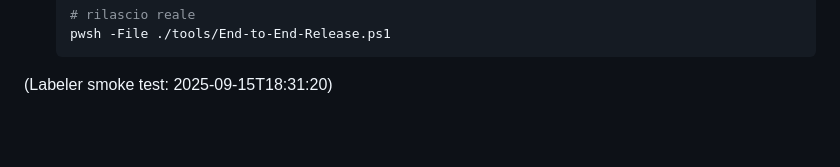
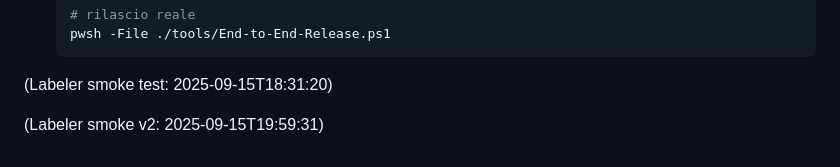
Before and after one commit to GianlucaProgesi/Progesi, a Markdown page: README.md, the part around the change. GitHub-like rendering; blank space fills up the shorter version.

Commit message:
docs: labeler smoke v2

```diff
--- a/README.md
+++ b/README.md
@@ -127,3 +127,5 @@ dotnet nuget remove source github >/dev/null 2>&1; dotnet nuget add source "http
 <!-- PROGESI:RELMAINT:END -->
 
 (Labeler smoke test: 2025-09-15T18:31:20)
+
+(Labeler smoke v2: 2025-09-15T19:59:31)
```
